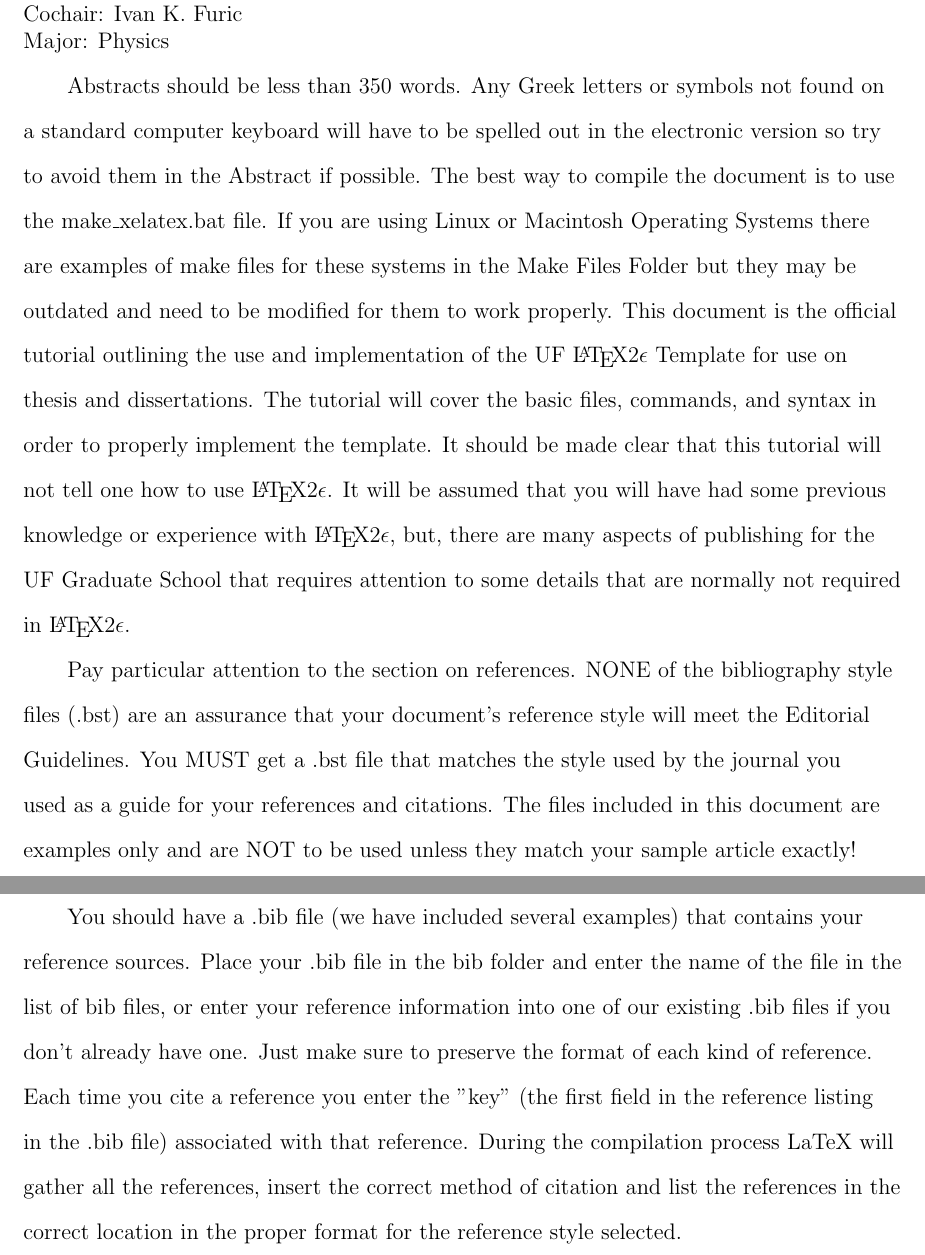
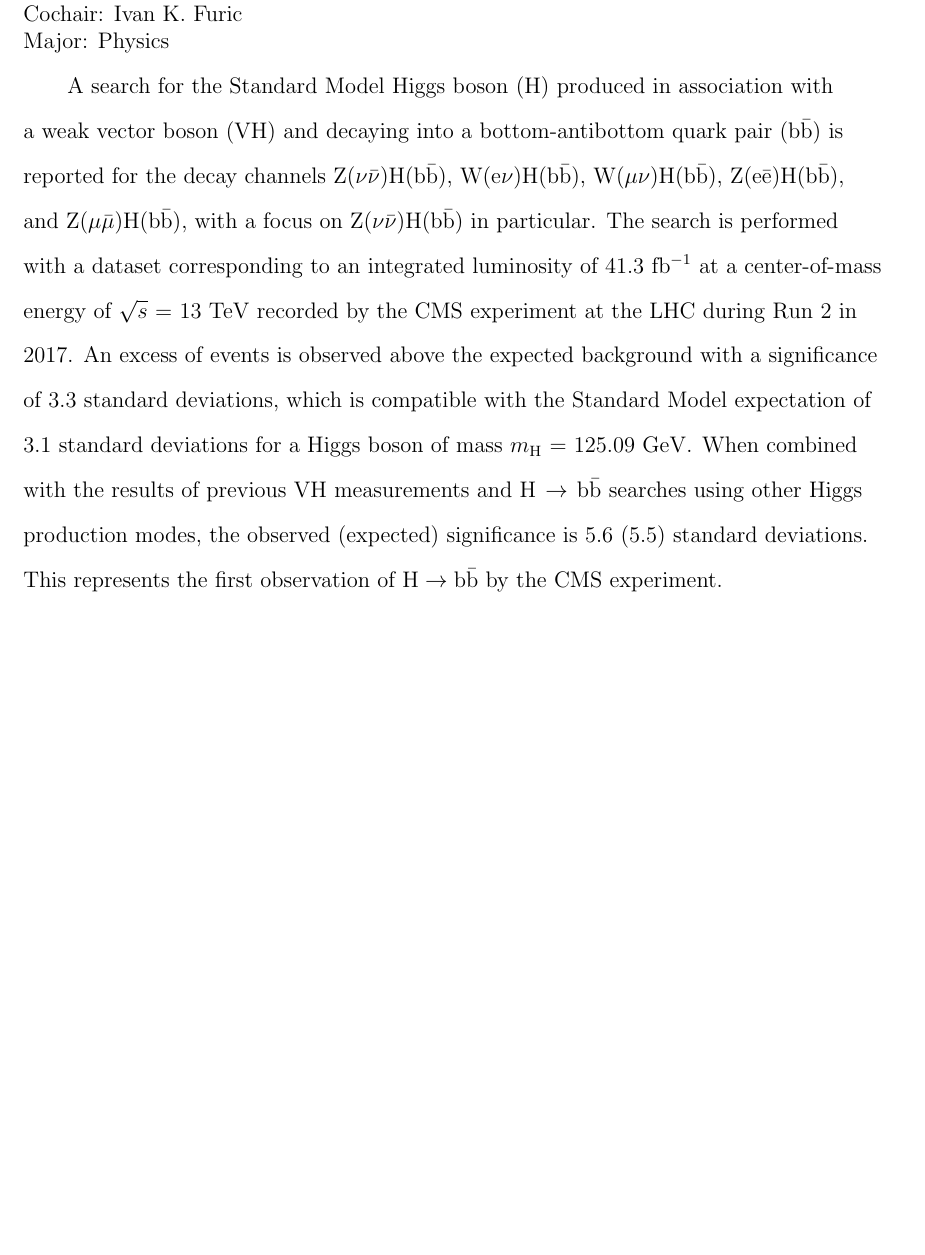
Before and after one commit to swang373/dissertation, a LaTeX thesis (main.tex, which reads tex/abstract.tex): two parts of pages 9 and 10 of 44 before the commit and part of page 9 of 43 after it, the two joined at a grey line, cut so that both start at the same text, the shorter picture padded with empty space. Compiled offline with pdfLaTeX.

Commit message:
Update the abstract

```diff
--- a/tex/abstract.tex
+++ b/tex/abstract.tex
@@ -1,9 +1,4 @@
 % Write in only the text of your abstract, all the extra heading jargon is automatically taken care of
 \begin{abstract}
-Abstracts should be less than 350 words. Any Greek letters or symbols not found on a standard computer keyboard will have to be spelled out in the electronic version so try to avoid them in the Abstract if possible. The best way to compile the document is to use the make\_xelatex.bat file. If you are using Linux or Macintosh Operating Systems there are examples of make files for these systems in the Make Files Folder but they may be outdated and need to be modified for them to work properly. This document is the official tutorial outlining the use and implementation of the UF \LaTeX 2\ensuremath{\epsilon} Template for use on thesis and dissertations. The tutorial will cover the basic files, commands, and syntax in order to properly implement the template.  It should be made clear that this tutorial will not tell
-one how to use \LaTeX 2\ensuremath{\epsilon}.  It will be assumed that you will have had some previous knowledge or experience with \LaTeX 2\ensuremath{\epsilon}, but, there are many aspects of publishing for the UF Graduate School that requires attention to some details that are normally not required in \LaTeX 2\ensuremath{\epsilon}.
-
-Pay particular attention to the section on references. NONE of the bibliography style files (.bst) are an assurance that your document's reference style will meet the Editorial Guidelines. You MUST get a .bst file that matches the style used by the journal you used as a guide for your references and citations. The files included in this document are examples only and are NOT to be used unless they match your sample article exactly!
-
-You should have a .bib file (we have included several examples) that contains your reference sources. Place your .bib file in the bib folder and enter the name of the file in the list of bib files, or enter your reference information into one of our existing .bib files if you don't already have one. Just make sure to preserve the format of each kind of reference. Each time you cite a reference you enter the "key" (the first field in the reference listing in the .bib file) associated with that reference. During the compilation process LaTeX will gather all the references, insert the correct method of citation and list the references in the correct location in the proper format for the reference style selected.
+A search for the Standard Model Higgs boson (\symH) produced in association with a weak vector boson (\VH) and decaying into a bottom-antibottom quark pair (\bb) is reported for the decay channels \ZnnHbb, \WenHbb, \WmnHbb, \ZeeHbb, and \ZmmHbb, with a focus on \ZnnHbb\ in particular. The search is performed with a dataset corresponding to an integrated luminosity of 41.3 \invfb\ at a center-of-mass energy of \sqrts\ = 13 \TeV\ recorded by the CMS experiment at the LHC during Run 2 in 2017. An excess of events is observed above the expected background with a significance of 3.3 standard deviations, which is compatible with the Standard Model expectation of 3.1 standard deviations for a Higgs boson of mass \massH\ = 125.09 \GeV. When combined with the results of previous \VH\ measurements and \Htobb\ searches using other Higgs production modes, the observed (expected) significance is 5.6 (5.5) standard deviations. This represents the first observation of \Htobb\ by the CMS experiment.
 \end{abstract}
```
